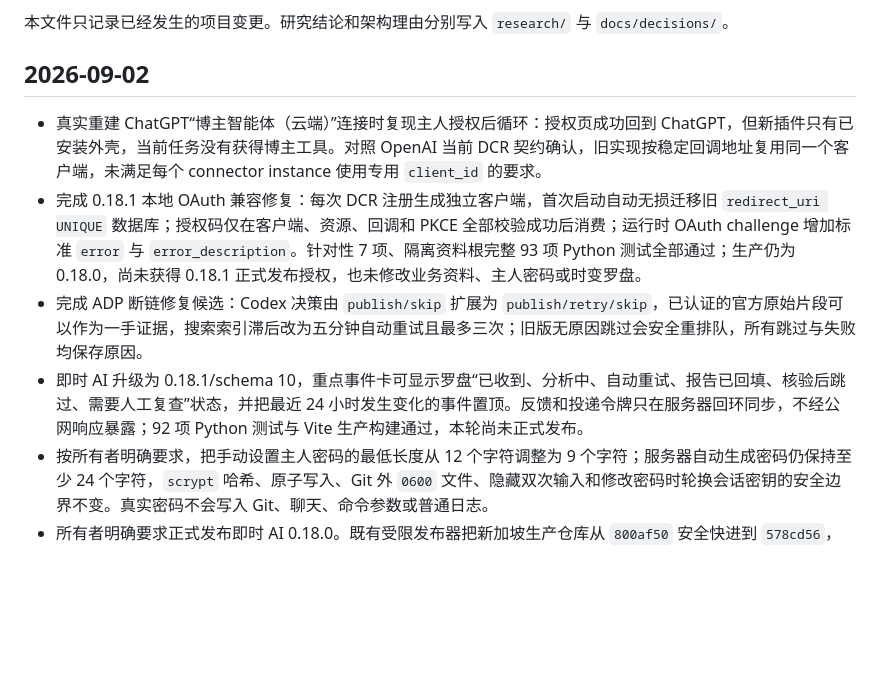
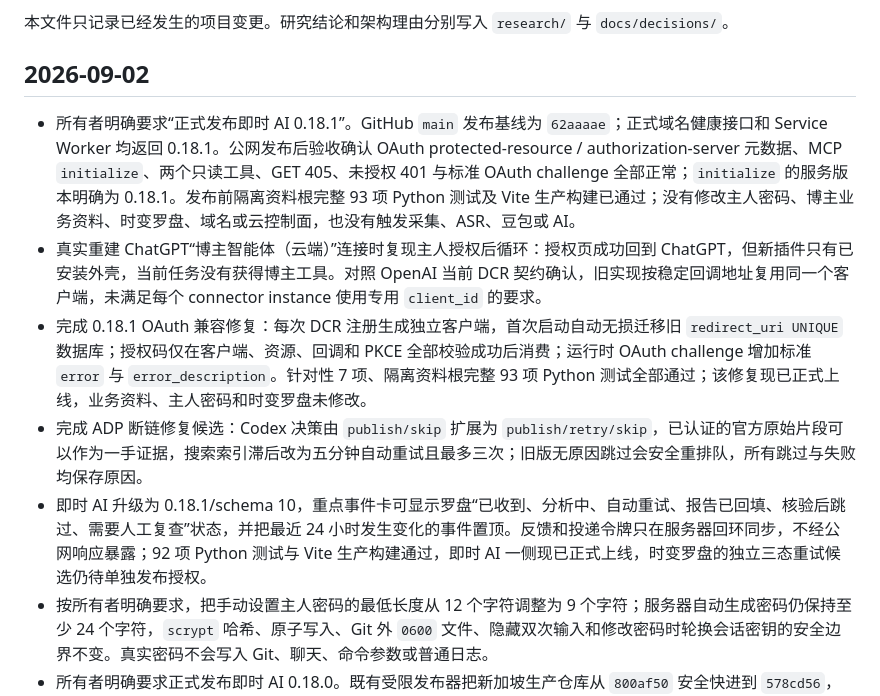
Before and after one commit to wangbaocheng123-hash/instant-ai-finance, a Markdown page: CHANGELOG.md, the part around the change. Rendered like a GitHub page; blank space fills up the shorter version.

```diff
--- a/CHANGELOG.md
+++ b/CHANGELOG.md
@@ -4,10 +4,11 @@
 
 ## 2026-09-02
 
+- 所有者明确要求“正式发布即时 AI 0.18.1”。GitHub `main` 发布基线为 `62aaaae`；正式域名健康接口和 Service Worker 均返回 0.18.1。公网发布后验收确认 OAuth protected-resource / authorization-server 元数据、MCP `initialize`、两个只读工具、GET 405、未授权 401 与标准 OAuth challenge 全部正常；`initialize` 的服务版本明确为 0.18.1。发布前隔离资料根完整 93 项 Python 测试及 Vite 生产构建已通过；没有修改主人密码、博主业务资料、时变罗盘、域名或云控制面，也没有触发采集、ASR、豆包或 AI。
 - 真实重建 ChatGPT“博主智能体（云端）”连接时复现主人授权后循环：授权页成功回到 ChatGPT，但新插件只有已安装外壳，当前任务没有获得博主工具。对照 OpenAI 当前 DCR 契约确认，旧实现按稳定回调地址复用同一个客户端，未满足每个 connector instance 使用专用 `client_id` 的要求。
-- 完成 0.18.1 本地 OAuth 兼容修复：每次 DCR 注册生成独立客户端，首次启动自动无损迁移旧 `redirect_uri UNIQUE` 数据库；授权码仅在客户端、资源、回调和 PKCE 全部校验成功后消费；运行时 OAuth challenge 增加标准 `error` 与 `error_description`。针对性 7 项、隔离资料根完整 93 项 Python 测试全部通过；生产仍为 0.18.0，尚未获得 0.18.1 正式发布授权，也未修改业务资料、主人密码或时变罗盘。
+- 完成 0.18.1 OAuth 兼容修复：每次 DCR 注册生成独立客户端，首次启动自动无损迁移旧 `redirect_uri UNIQUE` 数据库；授权码仅在客户端、资源、回调和 PKCE 全部校验成功后消费；运行时 OAuth challenge 增加标准 `error` 与 `error_description`。针对性 7 项、隔离资料根完整 93 项 Python 测试全部通过；该修复现已正式上线，业务资料、主人密码和时变罗盘未修改。
 - 完成 ADP 断链修复候选：Codex 决策由 `publish/skip` 扩展为 `publish/retry/skip`，已认证的官方原始片段可以作为一手证据，搜索索引滞后改为五分钟自动重试且最多三次；旧版无原因跳过会安全重排队，所有跳过与失败均保存原因。
-- 即时 AI 升级为 0.18.1/schema 10，重点事件卡可显示罗盘“已收到、分析中、自动重试、报告已回填、核验后跳过、需要人工复查”状态，并把最近 24 小时发生变化的事件置顶。反馈和投递令牌只在服务器回环同步，不经公网响应暴露；92 项 Python 测试与 Vite 生产构建通过，本轮尚未正式发布。
+- 即时 AI 升级为 0.18.1/schema 10，重点事件卡可显示罗盘“已收到、分析中、自动重试、报告已回填、核验后跳过、需要人工复查”状态，并把最近 24 小时发生变化的事件置顶。反馈和投递令牌只在服务器回环同步，不经公网响应暴露；92 项 Python 测试与 Vite 生产构建通过，即时 AI 一侧现已正式上线，时变罗盘的独立三态重试候选仍待单独发布授权。
 - 按所有者明确要求，把手动设置主人密码的最低长度从 12 个字符调整为 9 个字符；服务器自动生成密码仍保持至少 24 个字符，`scrypt` 哈希、原子写入、Git 外 `0600` 文件、隐藏双次输入和修改密码时轮换会话密钥的安全边界不变。真实密码不会写入 Git、聊天、命令参数或普通日志。
 - 所有者明确要求正式发布即时 AI 0.18.0。既有受限发布器把新加坡生产仓库从 `800af50` 安全快进到 `578cd56`，服务器 91 项 Python 测试全部通过；`instant-ai.service`、`caddy.service`、回环健康和正式域名均正常，正式版本为 0.18.0。
 - 公网 `https://grandpaamu.com/mcp` 已完成生产验收：OAuth 元数据、MCP initialize、两个只读工具、GET 405、未授权 401 和 OAuth challenge 均符合预期。生产资料只读查询命中李爱琳rene最新作品，状态 `ready`、正式原文 `official` 且已核验，全文 939 字；没有输出原文、凭据或业务路径，也没有触发采集、ASR、豆包或 AI。
```
Also changed, not shown: STATUS.md (+9 -8 lines), TASKS.md (+2 -2 lines).
